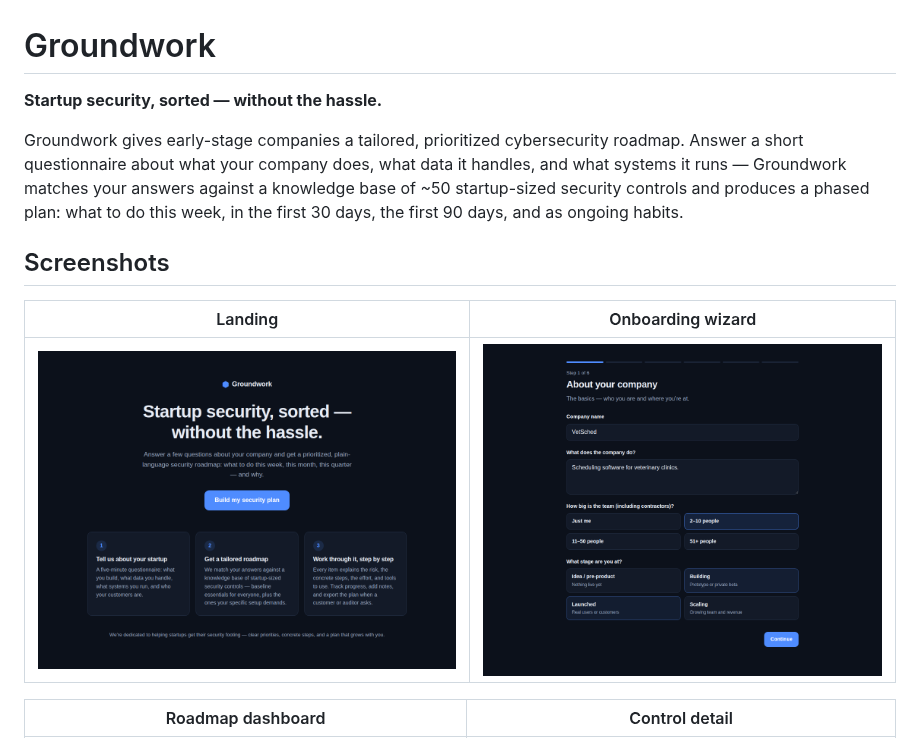
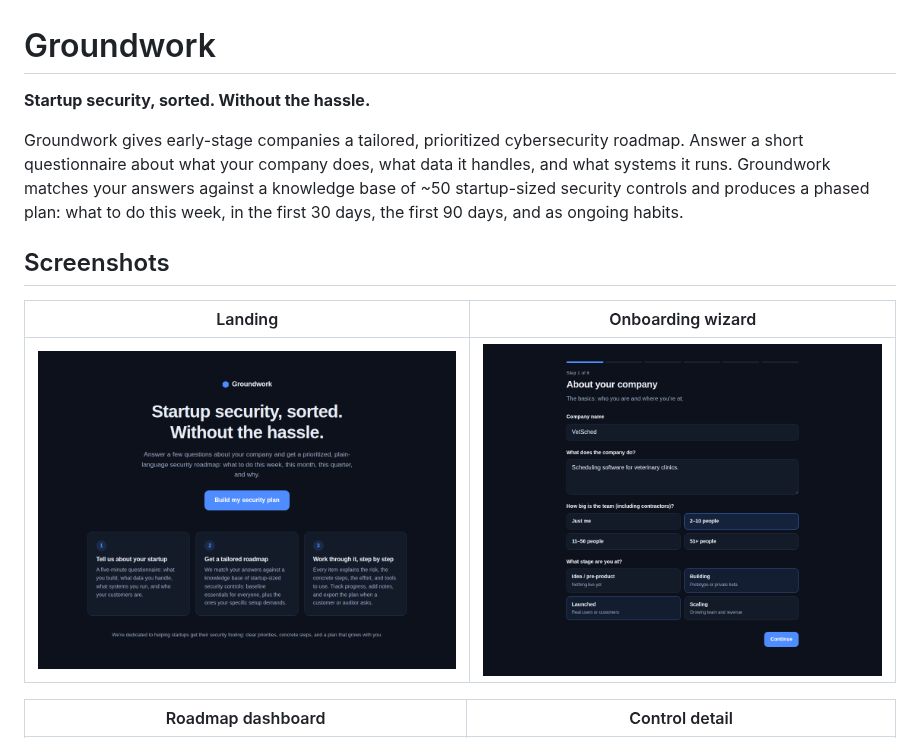
Before and after one commit to LochlanMcDonald/Mneme-Labs, a Markdown page: groundwork/README.md, the part around one of its changes. Rendered like a GitHub page; pictures changed too: groundwork/docs/screenshots/landing.png, groundwork/docs/screenshots/wizard.png.

```diff
--- a/groundwork/README.md
+++ b/groundwork/README.md
@@ -1,10 +1,10 @@
 # Groundwork
 
-**Startup security, sorted — without the hassle.**
+**Startup security, sorted. Without the hassle.**
 
 Groundwork gives early-stage companies a tailored, prioritized cybersecurity
 roadmap. Answer a short questionnaire about what your company does, what data
-it handles, and what systems it runs — Groundwork matches your answers against
+it handles, and what systems it runs. Groundwork matches your answers against
 a knowledge base of ~50 startup-sized security controls and produces a phased
 plan: what to do this week, in the first 30 days, the first 90 days, and as
 ongoing habits.
```
Also changed, not shown: other parts of groundwork/README.md (+1 -1 lines), README.md (+2 -2 lines), 8 other files.
